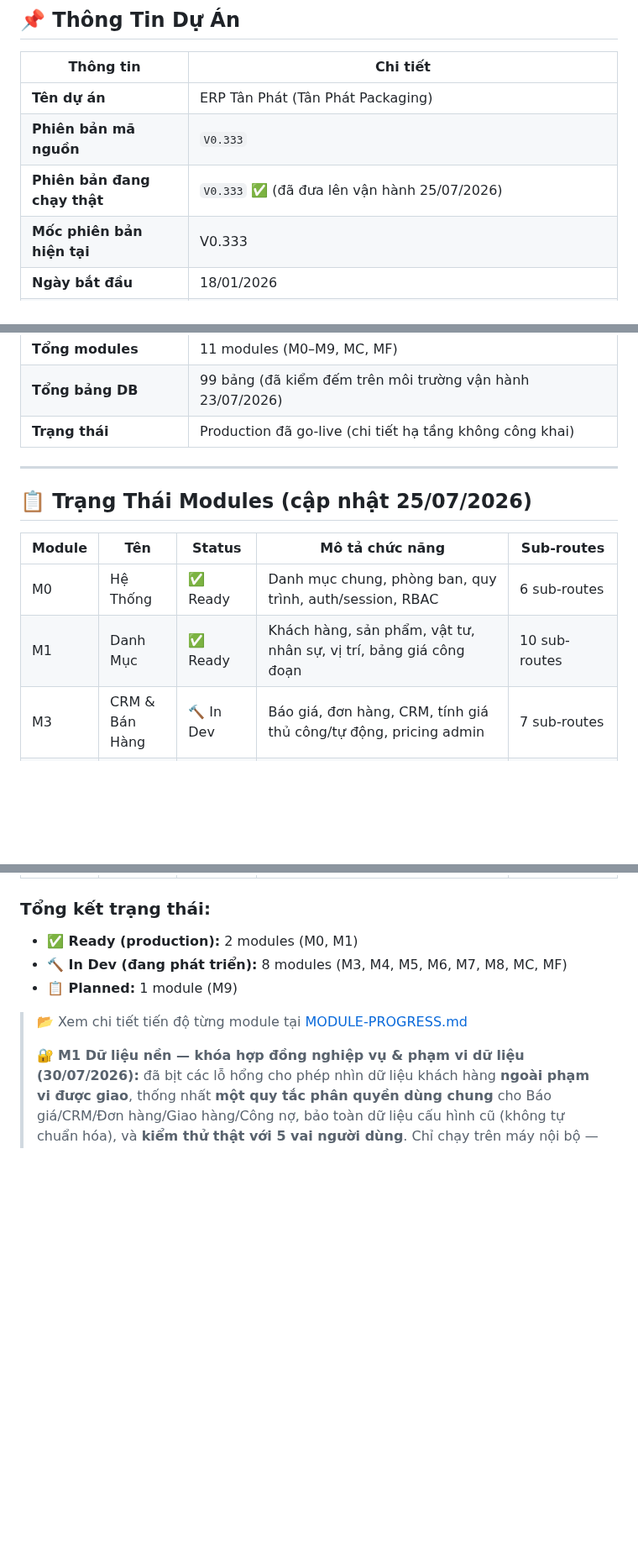
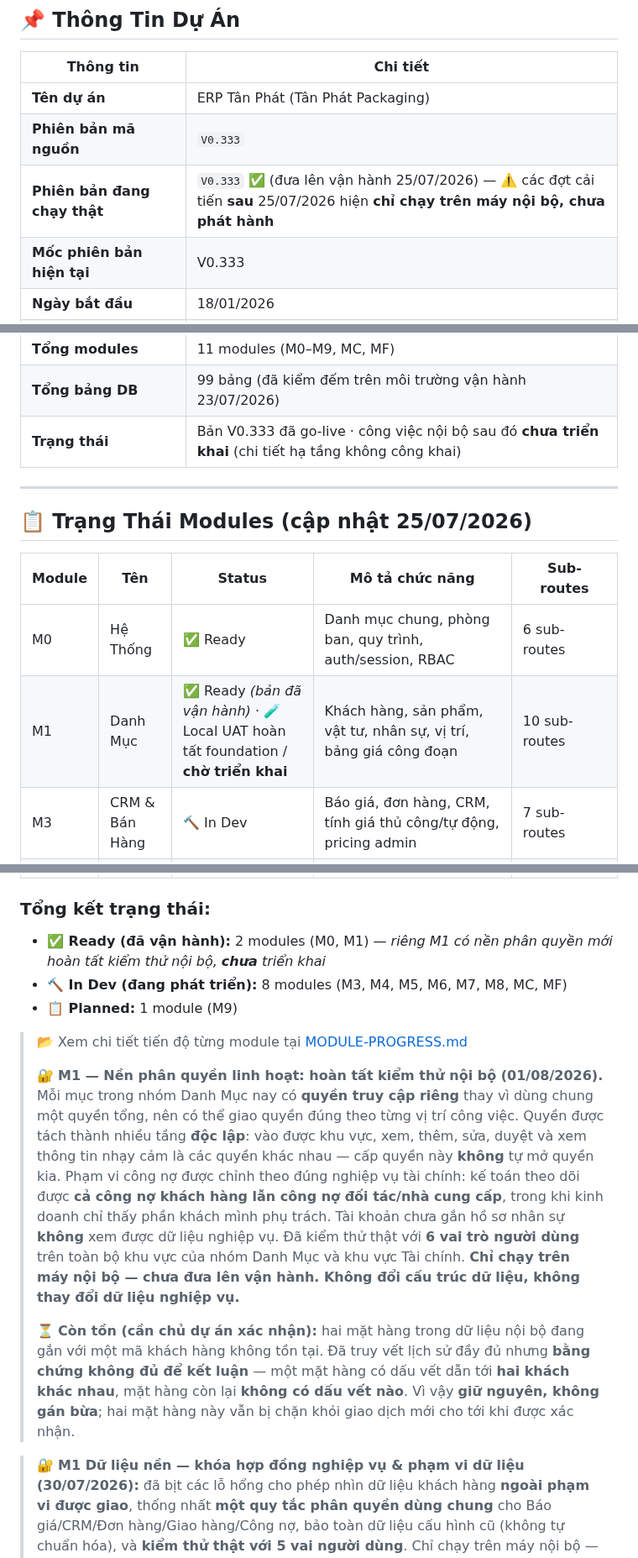
Before and after one commit to irissnss/Baocaoerptanphat, a Markdown page: README.md, 3 parts joined by grey strips. Shown at 84% size. GitHub-like rendering; blank space fills up the shorter version.

Commit message:
docs: M1 nen phan quyen linh hoat - hoan tat kiem thu noi bo (01/08/2026)
- Moi muc trong nhom Danh Muc co quyen truy cap rieng (thay vi mot quyen tong).
- Quyen tach thanh nhieu tang doc lap: vao khu vuc / xem / them / sua / duyet /
  xem thong tin nhay cam la cac quyen khac nhau.
- Cong no theo dung nghiep vu tai chinh: ke toan theo doi ca cong no khach hang
  lan cong no doi tac/nha cung cap; kinh doanh chi thay phan khach minh phu trach.
- Tai khoan chua gan ho so nhan su khong xem duoc du lieu nghiep vu.
- Kiem thu that voi 6 vai tro nguoi dung.

DINH CHINH TRANG THAI: lam ro ban V0.333 da van hanh tu 25/07/2026, nhung cac dot
cai tien SAU moc do (gom dot nay) hien CHI chay tren may noi bo, CHUA phat hanh —
tranh hieu nham la da chay tren moi truong van hanh.

Con ton: hai mat hang trong du lieu noi bo gan voi mot ma khach hang khong ton tai;
bang chung lich su khong du de ket luan nen giu nguyen, cho chu du an xac nhan.

Khong chua ma nguon, cau truc du lieu, duong dan ky thuat hay du lieu that.

```diff
--- a/README.md
+++ b/README.md
@@ -12,7 +12,7 @@
 |-----------|----------|
 | **Tên dự án** | ERP Tân Phát (Tân Phát Packaging) |
 | **Phiên bản mã nguồn** | `V0.333` |
-| **Phiên bản đang chạy thật** | `V0.333` ✅ (đã đưa lên vận hành 25/07/2026) |
+| **Phiên bản đang chạy thật** | `V0.333` ✅ (đưa lên vận hành 25/07/2026) — ⚠️ các đợt cải tiến **sau** 25/07/2026 hiện **chỉ chạy trên máy nội bộ, chưa phát hành** |
 | **Mốc phiên bản hiện tại** | V0.333 |
 | **Ngày bắt đầu** | 18/01/2026 |
 | **Phát hành lên vận hành thật** | 24/07/2026 — Đợt V0.326–V0.333 (gần nhất) · 23/07/2026 — Đợt R1/R1.1/R1.2 |
@@ -22,7 +22,7 @@
 | **UI Framework** | Metronic (Demo 1 backbone) |
 | **Tổng modules** | 11 modules (M0–M9, MC, MF) |
 | **Tổng bảng DB** | 99 bảng (đã kiểm đếm trên môi trường vận hành 23/07/2026) |
-| **Trạng thái** | Production đã go-live (chi tiết hạ tầng không công khai) |
+| **Trạng thái** | Bản V0.333 đã go-live · công việc nội bộ sau đó **chưa triển khai** (chi tiết hạ tầng không công khai) |
 
 ---
 
@@ -31,7 +31,7 @@
 | Module | Tên | Status | Mô tả chức năng | Sub-routes |
 |--------|-----|--------|------------------|------------|
 | M0 | Hệ Thống | ✅ Ready | Danh mục chung, phòng ban, quy trình, auth/session, RBAC | 6 sub-routes |
-| M1 | Danh Mục | ✅ Ready | Khách hàng, sản phẩm, vật tư, nhân sự, vị trí, bảng giá công đoạn | 10 sub-routes |
+| M1 | Danh Mục | ✅ Ready *(bản đã vận hành)* · 🧪 Local UAT hoàn tất foundation / **chờ triển khai** | Khách hàng, sản phẩm, vật tư, nhân sự, vị trí, bảng giá công đoạn | 10 sub-routes |
 | M3 | CRM & Bán Hàng | 🔨 In Dev | Báo giá, đơn hàng, CRM, tính giá thủ công/tự động, pricing admin | 7 sub-routes |
 | M4 | Sản Xuất | 🔨 In Dev | Lệnh sản xuất, phiếu điều in, gộp/tách LSX | 2 sub-routes |
 | M5 | Kho Hàng | 🔨 In Dev | NCC, mua hàng, nhập/xuất kho, giao hàng, kiểm kê, kho thành phẩm — CRUD đầy đủ + RBAC + realtime; còn thiếu tự động hoá tồn kho | 10 sub-routes |
@@ -43,12 +43,16 @@
 | MF | Tài Chính | 🔨 In Dev | Phiếu thu/chi, công nợ, ngân hàng, đối chiếu, nghiệm thu | 7 sub-routes |
 
 ### Tổng kết trạng thái:
-- **✅ Ready (production):** 2 modules (M0, M1)
+- **✅ Ready (đã vận hành):** 2 modules (M0, M1) — *riêng M1 có nền phân quyền mới hoàn tất kiểm thử nội bộ, **chưa** triển khai*
 - **🔨 In Dev (đang phát triển):** 8 modules (M3, M4, M5, M6, M7, M8, MC, MF)
 - **📋 Planned:** 1 module (M9)
 
 > 📂 Xem chi tiết tiến độ từng module tại [MODULE-PROGRESS.md](MODULE-PROGRESS.md)
 >
+> 🔐 **M1 — Nền phân quyền linh hoạt: hoàn tất kiểm thử nội bộ (01/08/2026).** Mỗi mục trong nhóm Danh Mục nay có **quyền truy cập riêng** thay vì dùng chung một quyền tổng, nên có thể giao quyền đúng theo từng vị trí công việc. Quyền được tách thành nhiều tầng **độc lập**: vào được khu vực, xem, thêm, sửa, duyệt và xem thông tin nhạy cảm là các quyền khác nhau — cấp quyền này **không** tự mở quyền kia. Phạm vi công nợ được chỉnh theo đúng nghiệp vụ tài chính: kế toán theo dõi được **cả công nợ khách hàng lẫn công nợ đối tác/nhà cung cấp**, trong khi kinh doanh chỉ thấy phần khách mình phụ trách. Tài khoản chưa gắn hồ sơ nhân sự **không** xem được dữ liệu nghiệp vụ. Đã kiểm thử thật với **6 vai trò người dùng** trên toàn bộ khu vực của nhóm Danh Mục và khu vực Tài chính. **Chỉ chạy trên máy nội bộ — chưa đưa lên vận hành. Không đổi cấu trúc dữ liệu, không thay đổi dữ liệu nghiệp vụ.**
+>
+> ⏳ **Còn tồn (cần chủ dự án xác nhận):** hai mặt hàng trong dữ liệu nội bộ đang gắn với một mã khách hàng không tồn tại. Đã truy vết lịch sử đầy đủ nhưng **bằng chứng không đủ để kết luận** — một mặt hàng có dấu vết dẫn tới **hai khách khác nhau**, mặt hàng còn lại **không có dấu vết nào**. Vì vậy **giữ nguyên, không gán bừa**; hai mặt hàng này vẫn bị chặn khỏi giao dịch mới cho tới khi được xác nhận.
+
 > 🔐 **M1 Dữ liệu nền — khóa hợp đồng nghiệp vụ & phạm vi dữ liệu (30/07/2026):** đã bịt các lỗ hổng cho phép nhìn dữ liệu khách hàng **ngoài phạm vi được giao**, thống nhất **một quy tắc phân quyền dùng chung** cho Báo giá/CRM/Đơn hàng/Giao hàng/Công nợ, bảo toàn dữ liệu cấu hình cũ (không tự chuẩn hóa), và **kiểm thử thật với 5 vai người dùng**. Chỉ chạy trên máy nội bộ — **chưa** đưa lên vận hành, **không** đổi cấu trúc dữ liệu. Chi tiết: [AUDIT-M1-OWNER-CONTRACT-20260730.md](AUDIT-M1-OWNER-CONTRACT-20260730.md).
 
 > 📦 **M5 Kho Hàng — đính chính (25/07/2026): KHÔNG phải "skeleton".** 10 khu vực đã có CRUD đầy đủ + phân quyền (RBAC) + realtime; khoảng trống còn lại là **tự động hoá tồn kho** (chưa tự ghi sổ giao dịch kho + chưa tự cập nhật tồn khi nhập/xuất/giao). Chi tiết: [AUDIT-M5-WAREHOUSE-20260725.md](AUDIT-M5-WAREHOUSE-20260725.md).
```
Also changed, not shown: other parts of README.md (+1 -1 lines).
